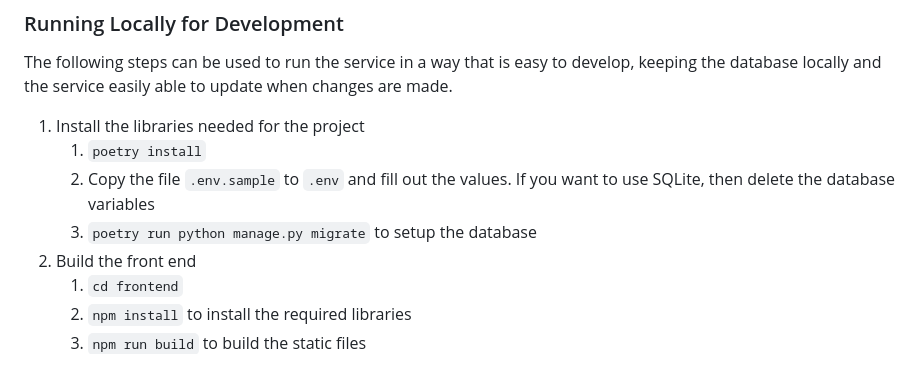
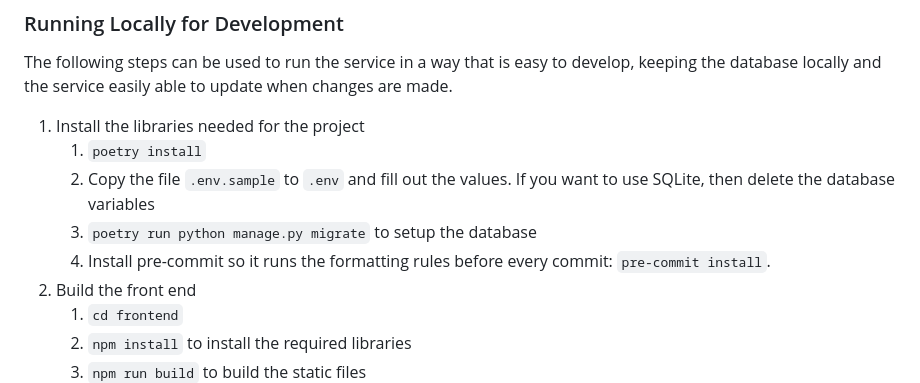
Before and after one commit to SocialFinanceDigitalLabs/family-context-live, a Markdown page: README.md, the part around the change. GitHub-like rendering.

Commit message:
include pre-commit instructions in README.md

```diff
--- a/README.md
+++ b/README.md
@@ -41,6 +41,7 @@ locally and the service easily able to update when changes are made.
    2. Copy the file `.env.sample` to `.env` and fill out the values. If you want to use SQLite, then
    delete the database variables
    3. `poetry run python manage.py migrate` to setup the database
+   4. Install pre-commit so it runs the formatting rules before every commit: `pre-commit install`.
 2. Build the front end
    1. `cd frontend`
    2. `npm install` to install the required libraries
```
